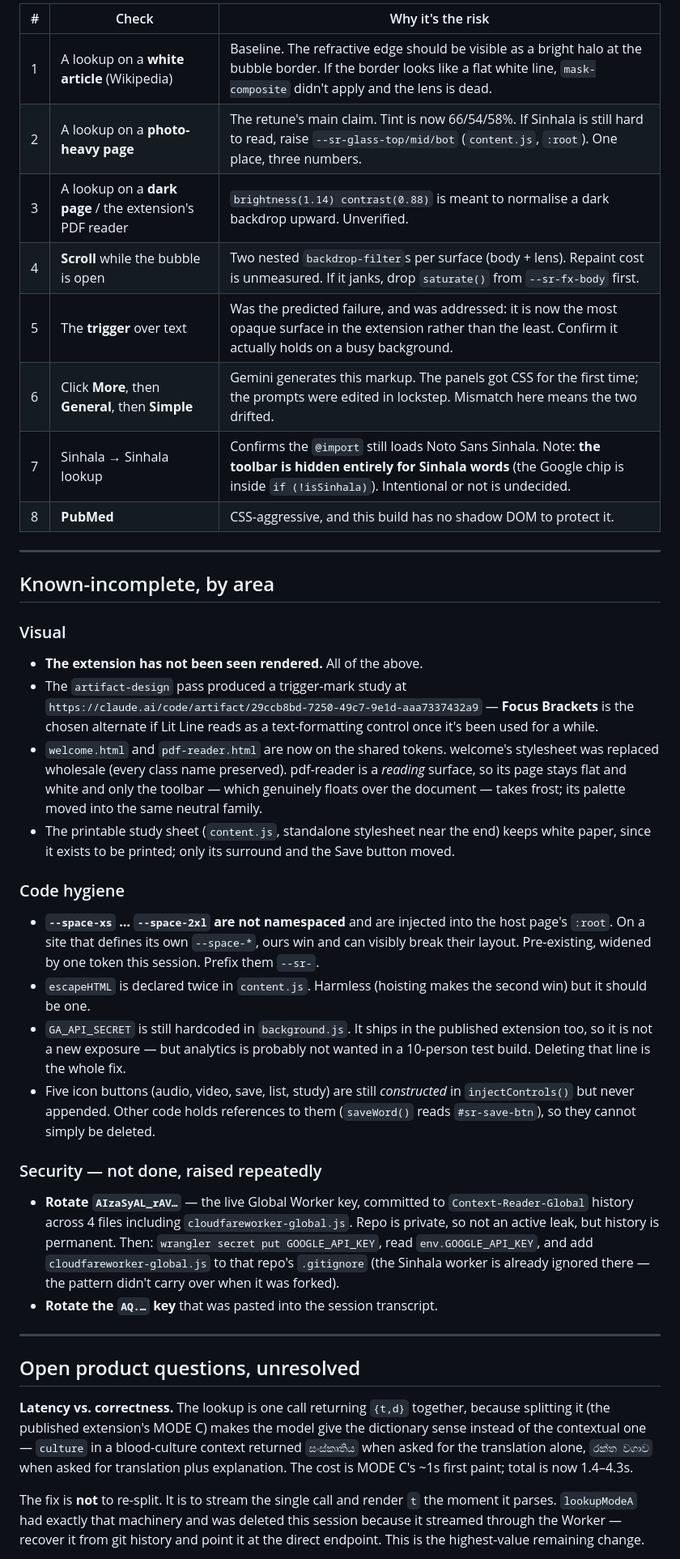
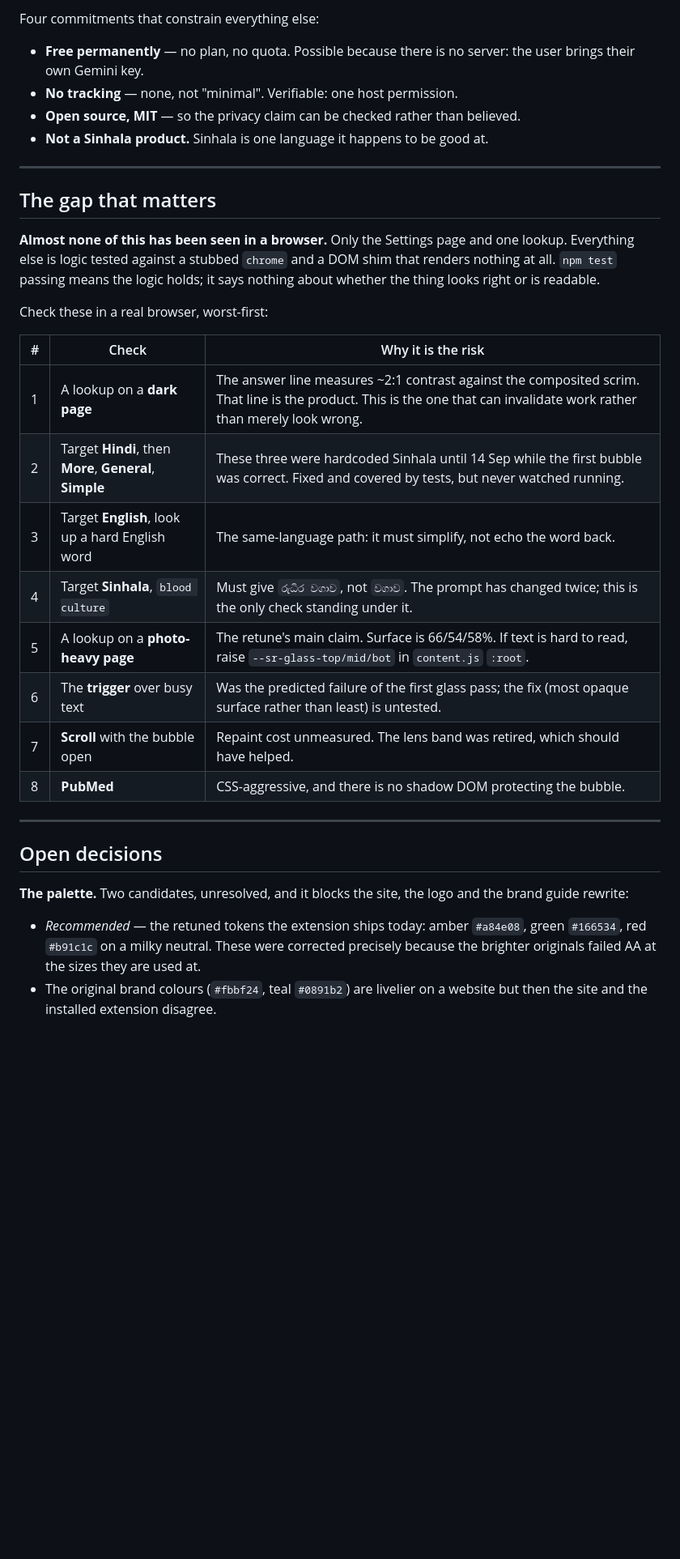
Before and after one commit to contextreader/contextreader.github.io, a Markdown page: HANDOFF.md, the part around one of its changes. Shown at 81% size. GitHub-like rendering; blank space fills up the shorter version.

```diff
--- a/HANDOFF.md
+++ b/HANDOFF.md
@@ -67,66 +20,44 @@ key in Settings, then look at a lookup on each of these.
 
-| # | Check | Why it's the risk |
-|---|---|---|
-| 1 | A lookup on a **white article** (Wikipedia) | Baseline. The refractive edge should be visible as a bright halo at the bubble border. If the border looks like a flat white line, `mask-composite` didn't apply and the lens is dead. |
-| 2 | A lookup on a **photo-heavy page** | The retune's main claim. Tint is now 66/54/58%. If Sinhala is still hard to read, raise `--sr-glass-top/mid/bot` (`content.js`, `:root`). One place, three numbers. |
-| 3 | A lookup on a **dark page** / the extension's PDF reader | `brightness(1.14) contrast(0.88)` is meant to normalise a dark backdrop upward. Unverified. |
-| 4 | **Scroll** while the bubble is open | Two nested `backdrop-filter`s per surface (body + lens). Repaint cost is unmeasured. If it janks, drop `saturate()` from `--sr-fx-body` first. |
-| 5 | The **trigger** over text | Was the predicted failure, and was addressed: it is now the most opaque surface in the extension rather than the least. Confirm it actually holds on a busy background. |
-| 6 | Click **More**, then **General**, then **Simple** | Gemini generates this markup. The panels got CSS for the first time; the prompts were edited in lockstep. Mismatch here means the two drifted. |
-| 7 | Sinhala → Sinhala lookup | Confirms the `@import` still loads Noto Sans Sinhala. Note: **the toolbar is hidden entirely for Sinhala words** (the Google chip is inside `if (!isSinhala)`). Intentional or not is undecided. |
-| 8 | **PubMed** | CSS-aggressive, and this build has no shadow DOM to protect it. |
+Four commitments that constrain everything else:
+
+- **Free permanently** — no plan, no quota. Possible because there is no server: the user
+  brings their own Gemini key.
+- **No tracking** — none, not "minimal". Verifiable: one host permission.
+- **Open source, MIT** — so the privacy claim can be checked rather than believed.
+- **Not a Sinhala product.** Sinhala is one language it happens to be good at.
 
 ---
 
-## Known-incomplete, by area
+## The gap that matters
 
-### Visual
-- **The extension has not been seen rendered.** All of the above.
-- The `artifact-design` pass produced a trigger-mark study at
-  `https://claude.ai/code/artifact/29ccb8bd-7250-49c7-9e1d-aaa7337432a9` —
-  **Focus Brackets** is the chosen alternate if Lit Line reads as a text-formatting
-  control once it's been used for a while.
-- `welcome.html` and `pdf-reader.html` are now on the shared tokens. welcome's stylesheet
-  was replaced wholesale (every class name preserved). pdf-reader is a *reading* surface,
-  so its page stays flat and white and only the toolbar — which genuinely floats over the
-  document — takes frost; its palette moved into the same neutral family.
-- The printable study sheet (`content.js`, standalone stylesheet near the end) keeps white
-  paper, since it exists to be printed; only its surround and the Save button moved.
+**Almost none of this has been seen in a browser.** Only the Settings page and one lookup.
+Everything else is logic tested against a stubbed `chrome` and a DOM shim that renders
+nothing at all. `npm test` passing means the logic holds; it says nothing about whether the
+thing looks right or is readable.
 
-### Code hygiene
-- **`--space-xs` … `--space-2xl` are not namespaced** and are injected into the host
-  page's `:root`. On a site that defines its own `--space-*`, ours win and can visibly
-  break their layout. Pre-existing, widened by one token this session. Prefix them `--sr-`.
-- `escapeHTML` is declared twice in `content.js`. Harmless (hoisting makes the second
-  win) but it should be one.
-- `GA_API_SECRET` is still hardcoded in `background.js`. It ships in the published
-  extension too, so it is not a new exposure — but analytics is probably not wanted in
-  a 10-person test build. Deleting that line is the whole fix.
-- Five icon buttons (audio, video, save, list, study) are still *constructed* in
-  `injectControls()` but never appended. Other code holds references to them
-  (`saveWord()` reads `#sr-save-btn`), so they cannot simply be deleted.
+Check these in a real browser, worst-first:
 
-### Security — not done, raised repeatedly
-- **Rotate `AIzaSyAL_rAV…`** — the live Global Worker key, committed to
-  `Context-Reader-Global` history across 4 files including `cloudfareworker-global.js`.
-  Repo is private, so not an active leak, but history is permanent.
-  Then: `wrangler secret put GOOGLE_API_KEY`, read `env.GOOGLE_API_KEY`, and add
-  `cloudfareworker-global.js` to that repo's `.gitignore` (the Sinhala worker is
-  already ignored there — the pattern didn't carry over when it was forked).
-- **Rotate the `AQ.…` key** that was pasted into the session transcript.
+| # | Check | Why it is the risk |
+|---|---|---|
+| 1 | A lookup on a **dark page** | The answer line measures ~2:1 contrast against the composited scrim. That line is the product. This is the one that can invalidate work rather than merely look wrong. |
+| 2 | Target **Hindi**, then **More**, **General**, **Simple** | These three were hardcoded Sinhala until 14 Sep while the first bubble was correct. Fixed and covered by tests, but never watched running. |
+| 3 | Target **English**, look up a hard English word | The same-language path: it must simplify, not echo the word back. |
+| 4 | Target **Sinhala**, `blood culture` | Must give `රුධිර වගාව`, not `වගාව`. The prompt has changed twice; this is the only check standing under it. |
+| 5 | A lookup on a **photo-heavy page** | The retune's main claim. Surface is 66/54/58%. If text is hard to read, raise `--sr-glass-top/mid/bot` in `content.js` `:root`. |
+| 6 | The **trigger** over busy text | Was the predicted failure of the first glass pass; the fix (most opaque surface rather than least) is untested. |
+| 7 | **Scroll** with the bubble open | Repaint cost unmeasured. The lens band was retired, which should have helped. |
+| 8 | **PubMed** | CSS-aggressive, and there is no shadow DOM protecting the bubble. |
 
 ---
 
-## Open product questions, unresolved
+## Open decisions
 
-**Latency vs. correctness.** The lookup is one call returning `{t,d}` together, because
-splitting it (the published extension's MODE C) makes the model give the dictionary sense
-instead of the contextual one — `culture` in a blood-culture context returned
-`සංස්කෘතිය` when asked for the translation alone, `රක්ත වගාව` when asked for translation
-plus explanation. The cost is MODE C's ~1s first paint; total is now 1.4–4.3s.
+**The palette.** Two candidates, unresolved, and it blocks the site, the logo and the brand
+guide rewrite:
 
-The fix is **not** to re-split. It is to stream the single call and render `t` the moment
-it parses. `lookupModeA` had exactly that machinery and was deleted this session because
-it streamed through the Worker — recover it from git history and point it at the direct
-endpoint. This is the highest-value remaining change.
+- *Recommended* — the retuned tokens the extension ships today: amber `#a84e08`, green
+  `#166534`, red `#b91c1c` on a milky neutral. These were corrected precisely because the
+  brighter originals failed AA at the sizes they are used at.
+- The original brand colours (`#fbbf24`, teal `#0891b2`) are livelier on a website but then
+  the site and the installed extension disagree.
 
```
Also changed, not shown: other parts of HANDOFF.md (+64 -104 lines), CLAUDE.md (+30 -15 lines).
